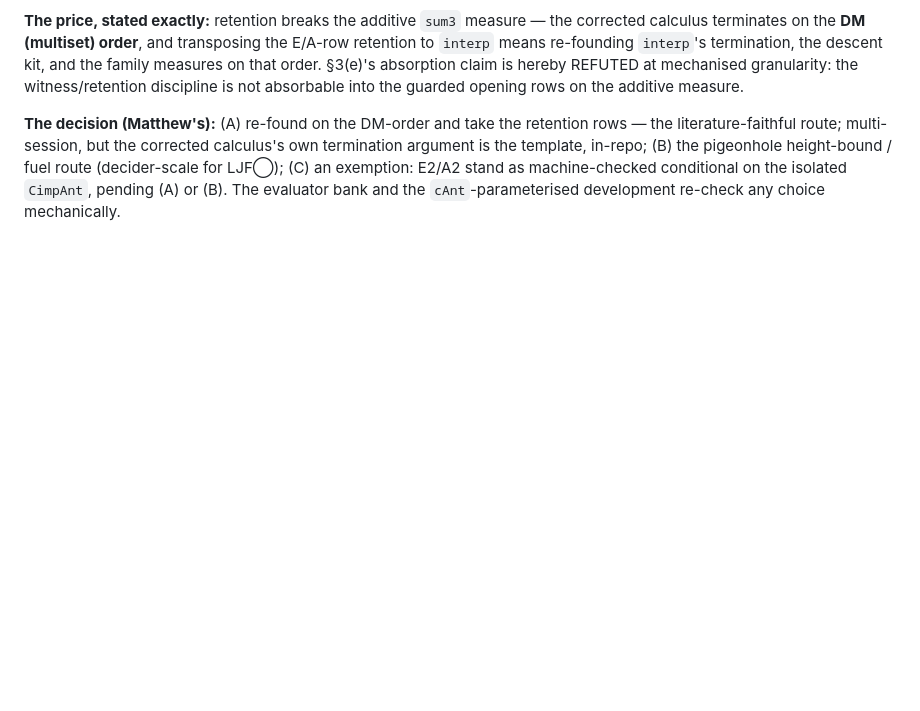
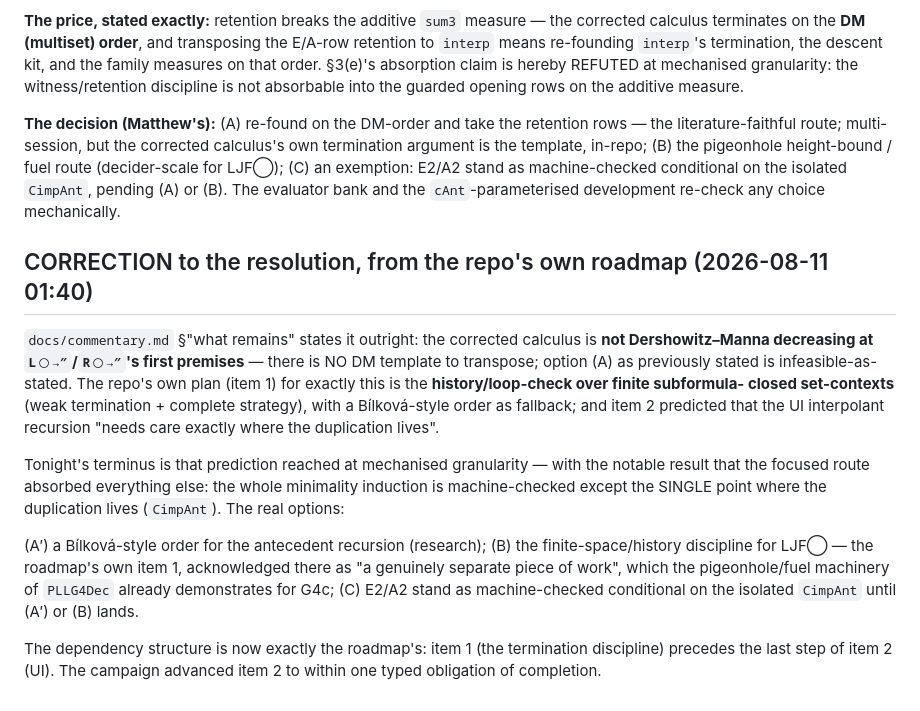
Before and after one commit to fairflow/lax-logic-in-lean, a Markdown page: docs/ljfo-plan.md, the part around the change. Drawn GitHub-style; blank space fills up the shorter version.

Commit message:
docs(LJF◯): correction — no DM template exists (commentary: not DM-decreasing at the retention premises); the discharge is the roadmap's item-1 discipline; options restated (A')/(B)/(C)
Co-Authored-By: Claude Fable 5 <noreply@anthropic.com>

```diff
--- a/docs/ljfo-plan.md
+++ b/docs/ljfo-plan.md
@@ -632,3 +632,31 @@ absorbable into the guarded opening rows on the additive measure.
       isolated `CimpAnt`, pending (A) or (B).
 The evaluator bank and the `cAnt`-parameterised development re-check any
 choice mechanically.
+
+## CORRECTION to the resolution, from the repo's own roadmap (2026-08-11 01:40)
+
+`docs/commentary.md` §"what remains" states it outright: the corrected
+calculus is **not Dershowitz–Manna decreasing at `L◯→″`/`R◯→″`'s first
+premises** — there is NO DM template to transpose; option (A) as
+previously stated is infeasible-as-stated.  The repo's own plan (item 1)
+for exactly this is the **history/loop-check over finite subformula-
+closed set-contexts** (weak termination + complete strategy), with a
+Bílková-style order as fallback; and item 2 predicted that the UI
+interpolant recursion "needs care exactly where the duplication lives".
+
+Tonight's terminus is that prediction reached at mechanised granularity —
+with the notable result that the focused route absorbed everything else:
+the whole minimality induction is machine-checked except the SINGLE point
+where the duplication lives (`CimpAnt`).  The real options:
+
+  (A′) a Bílková-style order for the antecedent recursion (research);
+  (B)  the finite-space/history discipline for LJF◯ — the roadmap's own
+       item 1, acknowledged there as "a genuinely separate piece of
+       work", which the pigeonhole/fuel machinery of `PLLG4Dec` already
+       demonstrates for G4c;
+  (C)  E2/A2 stand as machine-checked conditional on the isolated
+       `CimpAnt` until (A′) or (B) lands.
+
+The dependency structure is now exactly the roadmap's: item 1 (the
+termination discipline) precedes the last step of item 2 (UI).  The
+campaign advanced item 2 to within one typed obligation of completion.
```
